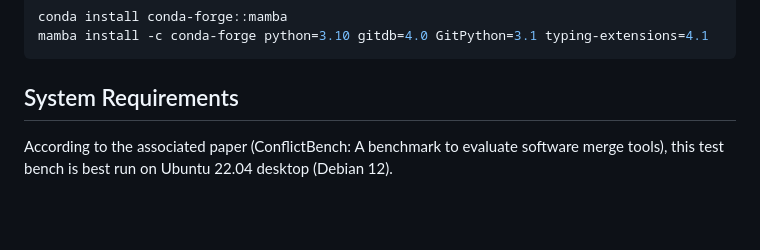
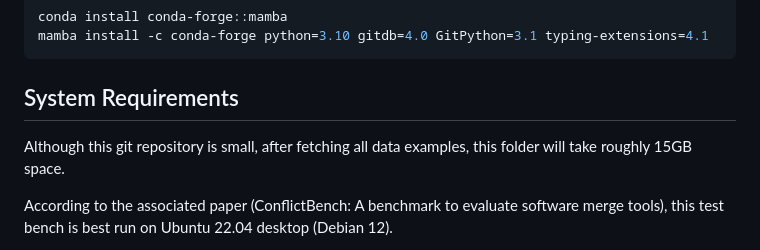
Before and after one commit to gqqnbig/ConflictBench, a Markdown page: README.md, the part around the change. Drawn GitHub-style; blank space fills up the shorter version.

Commit message:
All data examples take 15GB space

````diff
--- a/README.md
+++ b/README.md
@@ -21,6 +21,8 @@ mamba install -c conda-forge python=3.10 gitdb=4.0 GitPython=3.1 typing-extensio
 ```
 
 ## System Requirements
+
+Although this git repository is small, after fetching all data examples, this folder will take roughly 15GB space.
 
 According to the associated paper (ConflictBench: A benchmark to evaluate software merge tools), this test bench is best run on Ubuntu 22.04 desktop (Debian 12).
 
````
